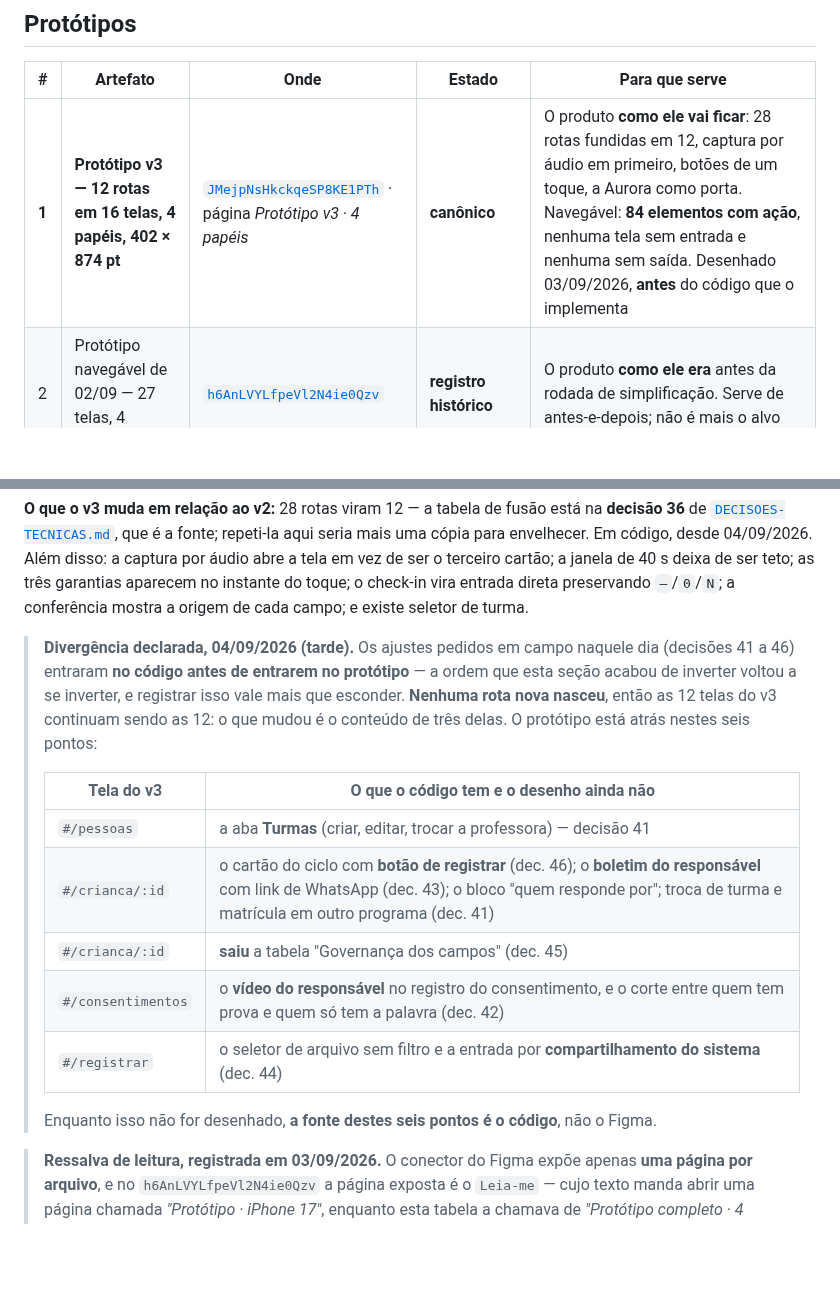
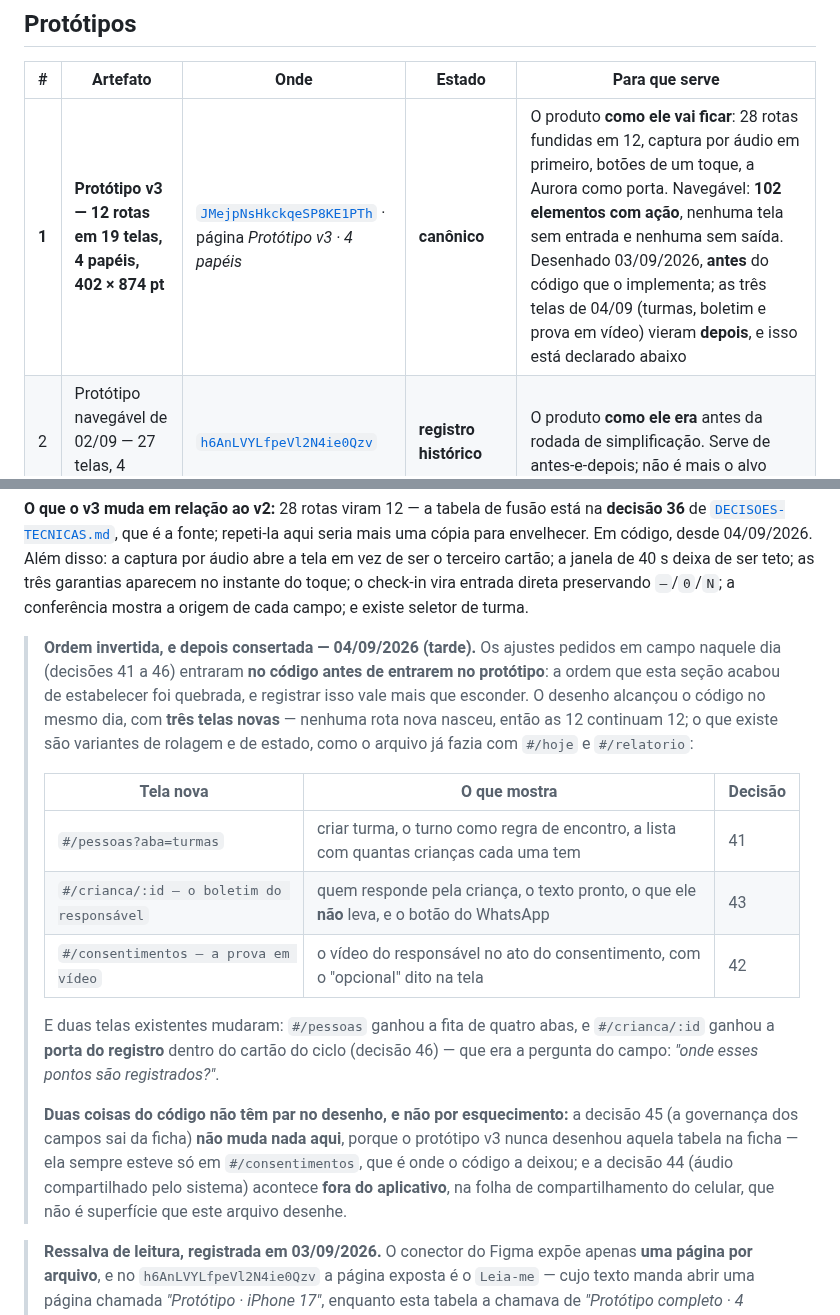
Before and after one commit to igorregoir-lgtm/percurso-mvp, a Markdown page: docs/ARTEFATOS-VISUAIS.md, 2 parts joined by grey strips. GitHub-like rendering; blank space fills up the shorter version.

Commit message:
O protótipo alcança o código: três telas novas no v3 (dec. 41–43, 46)
A ordem que a F-1 estabeleceu — desenho antes de código — foi quebrada de manhã
e consertada à tarde. O v3 vai de 16 para 19 telas e de 84 para 102 elementos
com ação, e nenhuma rota nova nasceu: são variantes de rolagem e de estado, como
o arquivo já fazia com #/hoje e #/relatorio.

  · #/pessoas?aba=turmas — criar turma, o turno como regra de encontro, a lista
    com quantas crianças cada uma tem
  · #/crianca/:id — o boletim do responsável, com o que ele NÃO leva dito na
    própria tela e o botão do WhatsApp
  · #/consentimentos — a prova em vídeo, com o "opcional" dito ali

E duas telas existentes mudaram: #/pessoas ganhou a fita de quatro abas, e
#/crianca/:id ganhou a porta do registro dentro do cartão do ciclo — que era
literalmente a pergunta do campo, "onde esses pontos são registrados?".

Duas decisões não têm par no desenho, e está declarado por quê: a 45 porque o
protótipo nunca desenhou a governança dos campos na ficha (ela sempre esteve só
em #/consentimentos, que é onde o código a deixou), e a 44 porque acontece FORA
do aplicativo, na folha de compartilhamento do celular.

Três armadilhas do próprio Figma, todas encontradas medindo em vez de confiar:

  · resize() num TEXT zera o textAutoResize para NONE — 23 textos ficaram com
    10 px de altura, empilhados uns sobre os outros, e a tela parecia montada.
  · figma.currentPage volta para a página ativa do arquivo a cada chamada: as
    duas primeiras telas nasceram na página "Leia-me" e tiveram de ser movidas.
  · clone() NÃO traz as reações. As barras de navegação clonadas pareciam
    idênticas e não navegavam — a conferência de saídas por tela é que pegou.

Verificado ao fim: nenhuma tela sem entrada, nenhuma sem saída.

Co-Authored-By: Claude Opus 5 <noreply@anthropic.com>

```diff
--- a/docs/ARTEFATOS-VISUAIS.md
+++ b/docs/ARTEFATOS-VISUAIS.md
@@ -8,7 +8,7 @@
 
 | # | Artefato | Onde | Estado | Para que serve |
 |---|---|---|---|---|
-| **1** | **Protótipo v3 — 12 rotas em 16 telas, 4 papéis, 402 × 874 pt** | [`JMejpNsHkckqeSP8KE1PTh`](https://www.figma.com/design/JMejpNsHkckqeSP8KE1PTh) · página *Protótipo v3 · 4 papéis* | **canônico** | O produto **como ele vai ficar**: 28 rotas fundidas em 12, captura por áudio em primeiro, botões de um toque, a Aurora como porta. Navegável: **84 elementos com ação**, nenhuma tela sem entrada e nenhuma sem saída. Desenhado 03/09/2026, **antes** do código que o implementa |
+| **1** | **Protótipo v3 — 12 rotas em 19 telas, 4 papéis, 402 × 874 pt** | [`JMejpNsHkckqeSP8KE1PTh`](https://www.figma.com/design/JMejpNsHkckqeSP8KE1PTh) · página *Protótipo v3 · 4 papéis* | **canônico** | O produto **como ele vai ficar**: 28 rotas fundidas em 12, captura por áudio em primeiro, botões de um toque, a Aurora como porta. Navegável: **102 elementos com ação**, nenhuma tela sem entrada e nenhuma sem saída. Desenhado 03/09/2026, **antes** do código que o implementa; as três telas de 04/09 (turmas, boletim e prova em vídeo) vieram **depois**, e isso está declarado abaixo |
 | 2 | Protótipo navegável de 02/09 — 27 telas, 4 papéis | [`h6AnLVYLfpeVl2N4ie0Qzv`](https://www.figma.com/design/h6AnLVYLfpeVl2N4ie0Qzv) | **registro histórico** | O produto **como ele era** antes da rodada de simplificação. Serve de antes-e-depois; não é mais o alvo |
 | 3 | Protótipo entregue na semana 5 — 9 telas, 375 × 812 pt | [`HBBd4GyVRjd7C3WgJ4jnpL`](https://www.figma.com/design/HBBd4GyVRjd7C3WgJ4jnpL) | **congelado — registro histórico** | O que foi entregue em 04/09/2026. **Não atualizar**: o valor dele é ser o que foi entregue |
 | 4 | Protótipo HTML pré-visita | [`prototipo-figma/`](../prototipo-figma/) | congelado | A etapa em que o protótipo era HTML, antes de CFL-03 |
@@ -118,21 +118,28 @@ abre a tela em vez de ser o terceiro cartão; a janela de 40 s deixa de ser teto
 aparecem no instante do toque; o check-in vira entrada direta preservando `—`/`0`/`N`; a conferência
 mostra a origem de cada campo; e existe seletor de turma.
 
-> **Divergência declarada, 04/09/2026 (tarde).** Os ajustes pedidos em campo naquele dia
-> (decisões 41 a 46) entraram **no código antes de entrarem no protótipo** — a ordem que esta seção
-> acabou de inverter voltou a se inverter, e registrar isso vale mais que esconder. **Nenhuma rota
-> nova nasceu**, então as 12 telas do v3 continuam sendo as 12: o que mudou é o conteúdo de três
-> delas. O protótipo está atrás nestes seis pontos:
+> **Ordem invertida, e depois consertada — 04/09/2026 (tarde).** Os ajustes pedidos em campo
+> naquele dia (decisões 41 a 46) entraram **no código antes de entrarem no protótipo**: a ordem que
+> esta seção acabou de estabelecer foi quebrada, e registrar isso vale mais que esconder. O desenho
+> alcançou o código no mesmo dia, com **três telas novas** — nenhuma rota nova nasceu, então as 12
+> continuam 12; o que existe são variantes de rolagem e de estado, como o arquivo já fazia com
+> `#/hoje` e `#/relatorio`:
 >
-> | Tela do v3 | O que o código tem e o desenho ainda não |
-> |---|---|
-> | `#/pessoas` | a aba **Turmas** (criar, editar, trocar a professora) — decisão 41 |
-> | `#/crianca/:id` | o cartão do ciclo com **botão de registrar** (dec. 46); o **boletim do responsável** com link de WhatsApp (dec. 43); o bloco "quem responde por"; troca de turma e matrícula em outro programa (dec. 41) |
-> | `#/crianca/:id` | **saiu** a tabela "Governança dos campos" (dec. 45) |
-> | `#/consentimentos` | o **vídeo do responsável** no registro do consentimento, e o corte entre quem tem prova e quem só tem a palavra (dec. 42) |
-> | `#/registrar` | o seletor de arquivo sem filtro e a entrada por **compartilhamento do sistema** (dec. 44) |
+> | Tela nova | O que mostra | Decisão |
+> |---|---|---|
+> | `#/pessoas?aba=turmas` | criar turma, o turno como regra de encontro, a lista com quantas crianças cada uma tem | 41 |
+> | `#/crianca/:id — o boletim do responsável` | quem responde pela criança, o texto pronto, o que ele **não** leva, e o botão do WhatsApp | 43 |
+> | `#/consentimentos — a prova em vídeo` | o vídeo do responsável no ato do consentimento, com o "opcional" dito na tela | 42 |
 >
-> Enquanto isso não for desenhado, **a fonte destes seis pontos é o código**, não o Figma.
+> E duas telas existentes mudaram: `#/pessoas` ganhou a fita de quatro abas, e `#/crianca/:id`
+> ganhou a **porta do registro** dentro do cartão do ciclo (decisão 46) — que era a pergunta do
+> campo: *"onde esses pontos são registrados?"*.
+>
+> **Duas coisas do código não têm par no desenho, e não por esquecimento:** a decisão 45 (a
+> governança dos campos sai da ficha) **não muda nada aqui**, porque o protótipo v3 nunca desenhou
+> aquela tabela na ficha — ela sempre esteve só em `#/consentimentos`, que é onde o código a deixou;
+> e a decisão 44 (áudio compartilhado pelo sistema) acontece **fora do aplicativo**, na folha de
+> compartilhamento do celular, que não é superfície que este arquivo desenhe.
 
 > **Ressalva de leitura, registrada em 03/09/2026.** O conector do Figma expõe apenas **uma página
 > por arquivo**, e no `h6AnLVYLfpeVl2N4ie0Qzv` a página exposta é o `Leia-me` — cujo texto manda
```
Also changed, not shown: docs/HANDOFF.md (+8 -0 lines).
